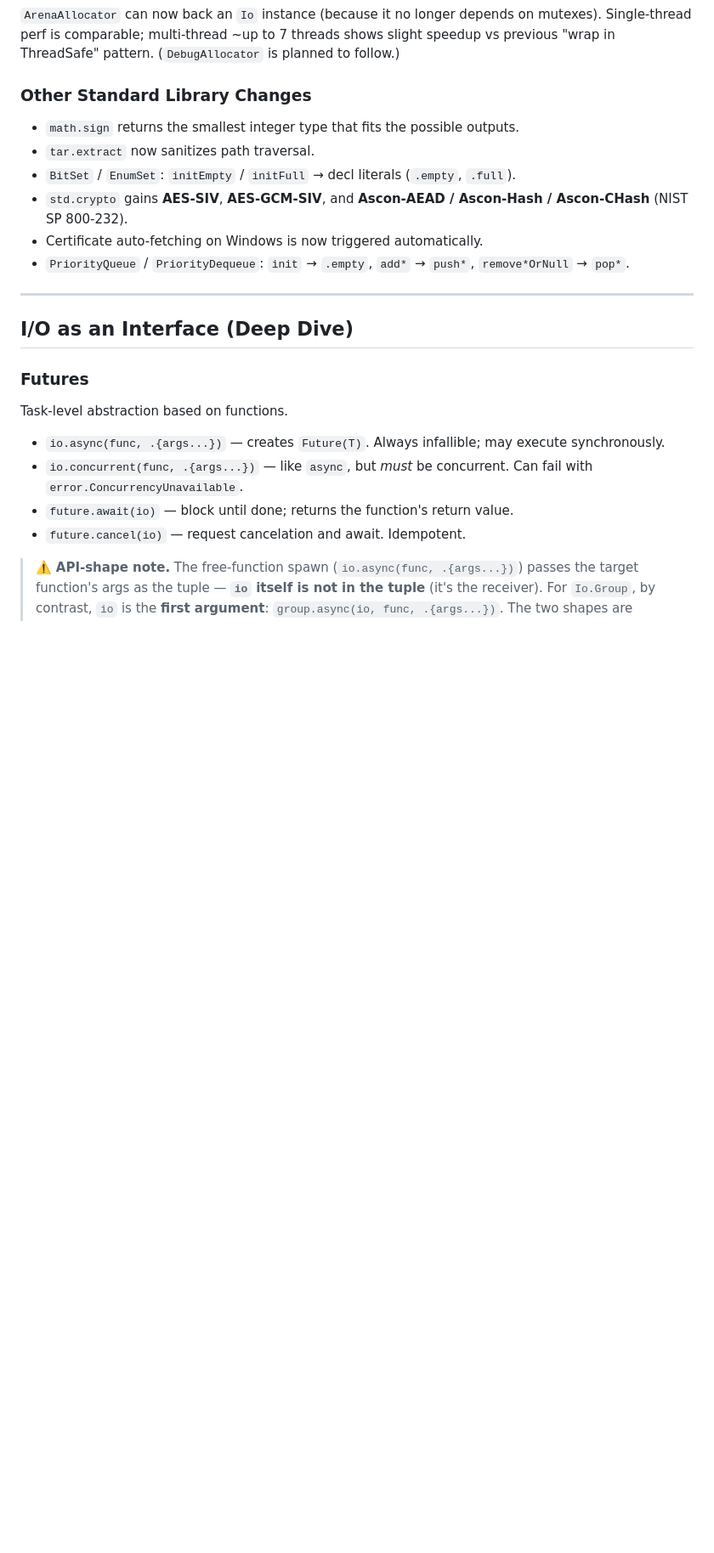
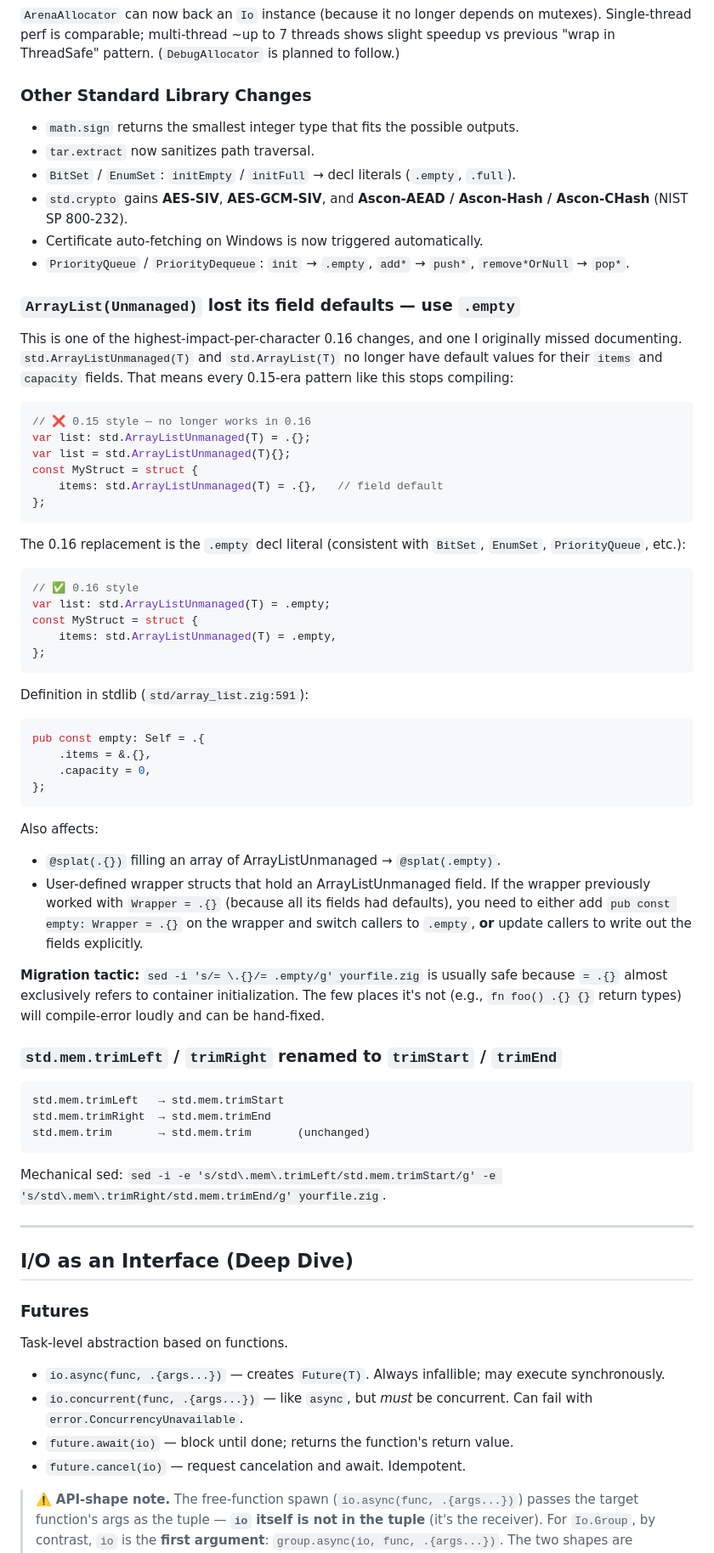
Before and after one commit to shreeve/nexus, a Markdown page: ZIG-0.16.0.md, the part around one of its changes. Shown at 85% size. Rendered like a GitHub page; blank space fills up the shorter version.

````diff
--- a/ZIG-0.16.0.md
+++ b/ZIG-0.16.0.md
@@ -527,6 +527,55 @@ list = out.toArrayList();          // resets Allocating, gives back the ArrayLis
 - Certificate auto-fetching on Windows is now triggered automatically.
 - `PriorityQueue` / `PriorityDequeue`: `init` → `.empty`, `add*` → `push*`, `remove*OrNull` → `pop*`.
 
+### `ArrayList(Unmanaged)` lost its field defaults — use `.empty`
+
+This is one of the highest-impact-per-character 0.16 changes, and one I originally missed documenting. `std.ArrayListUnmanaged(T)` and `std.ArrayList(T)` no longer have default values for their `items` and `capacity` fields. That means every 0.15-era pattern like this stops compiling:
+
+```zig
+// ❌ 0.15 style — no longer works in 0.16
+var list: std.ArrayListUnmanaged(T) = .{};
+var list = std.ArrayListUnmanaged(T){};
+const MyStruct = struct {
+    items: std.ArrayListUnmanaged(T) = .{},   // field default
+};
+```
+
+The 0.16 replacement is the `.empty` decl literal (consistent with `BitSet`, `EnumSet`, `PriorityQueue`, etc.):
+
+```zig
+// ✅ 0.16 style
+var list: std.ArrayListUnmanaged(T) = .empty;
+const MyStruct = struct {
+    items: std.ArrayListUnmanaged(T) = .empty,
+};
+```
+
+Definition in stdlib (`std/array_list.zig:591`):
+
+```zig
+pub const empty: Self = .{
+    .items = &.{},
+    .capacity = 0,
+};
+```
+
+Also affects:
+
+- `@splat(.{})` filling an array of ArrayListUnmanaged → `@splat(.empty)`.
+- User-defined wrapper structs that hold an ArrayListUnmanaged field. If the wrapper previously worked with `Wrapper = .{}` (because all its fields had defaults), you need to either add `pub const empty: Wrapper = .{}` on the wrapper and switch callers to `.empty`, **or** update callers to write out the fields explicitly.
+
+**Migration tactic:** `sed -i 's/= \.{}/= .empty/g' yourfile.zig` is usually safe because `= .{}` almost exclusively refers to container initialization. The few places it's not (e.g., `fn foo() .{} {}` return types) will compile-error loudly and can be hand-fixed.
+
+### `std.mem.trimLeft` / `trimRight` renamed to `trimStart` / `trimEnd`
+
+```
+std.mem.trimLeft   → std.mem.trimStart
+std.mem.trimRight  → std.mem.trimEnd
+std.mem.trim       → std.mem.trim       (unchanged)
+```
+
+Mechanical sed: `sed -i -e 's/std\.mem\.trimLeft/std.mem.trimStart/g' -e 's/std\.mem\.trimRight/std.mem.trimEnd/g' yourfile.zig`.
+
 ---
 
 ## I/O as an Interface (Deep Dive)
````
Also changed, not shown: other parts of ZIG-0.16.0.md (+31 -0 lines).
